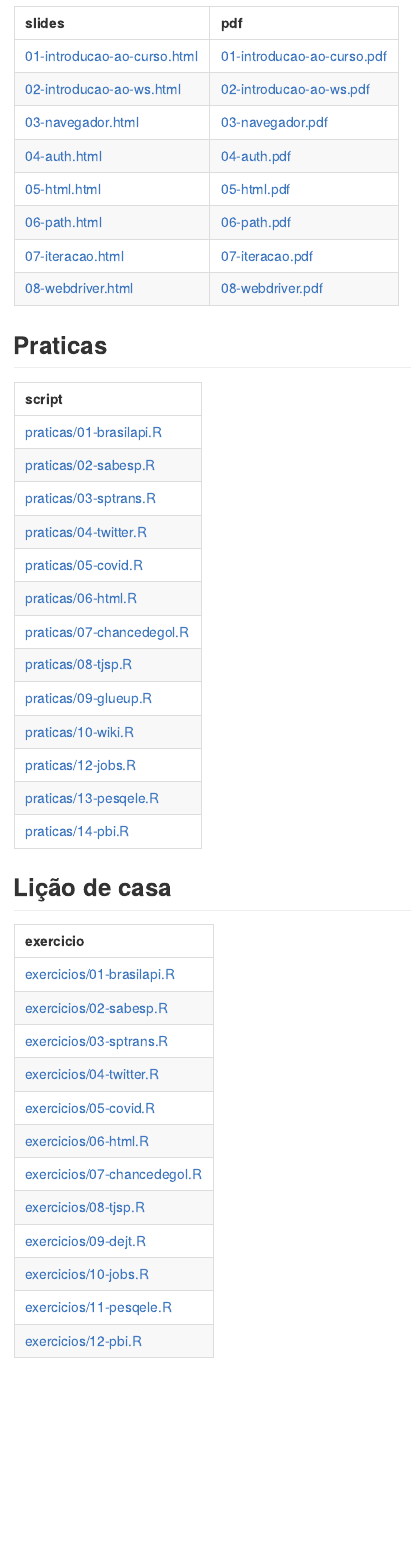
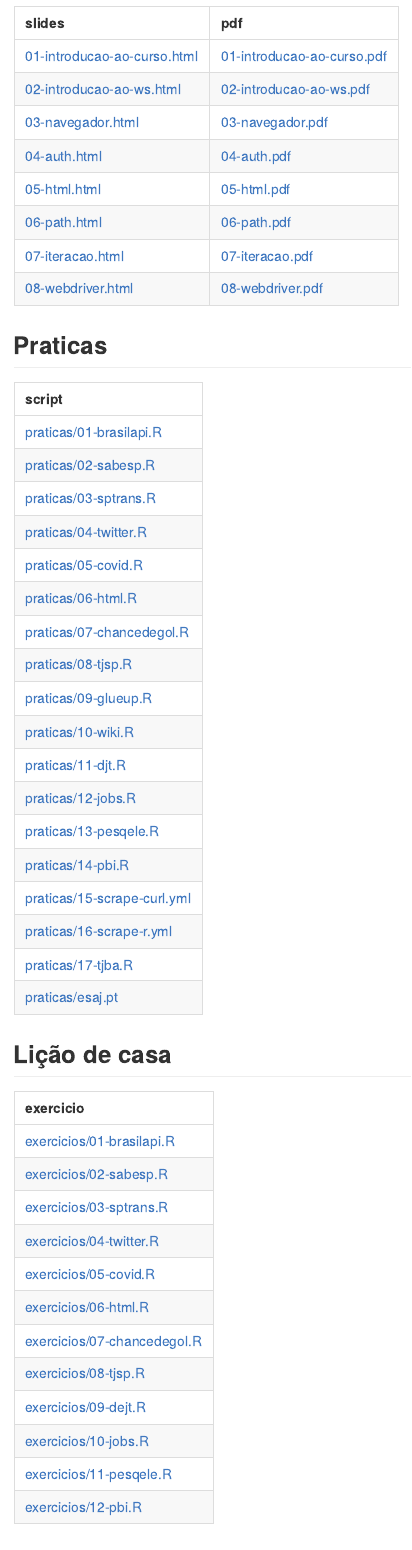
Before and after one commit to gabrielteotonio/curso-r-web-scraping, an R Markdown document (README.Rmd): the page in a window 1100 px wide, from 470 px down. The pictures show the output file README.md that the author committed with the source, drawn offline in the style of GitHub.

Commit message:
atualizando readme

```diff
--- a/README.Rmd
+++ b/README.Rmd
@@ -77,7 +77,7 @@ dplyr::mutate(
 pasta <- "praticas/"
 knitr::kable(
   tibble::tibble(
-    script = CursoRopen:::list_github_files(params$turma, pasta, ".R$"),
+    script = CursoRopen:::list_github_files(params$turma, pasta, "\\.(R|yml|pt)$"),
     link = paste0(
       "https://github.com/curso-r/",
       params$turma,
```
Also changed, not shown: README.md.
